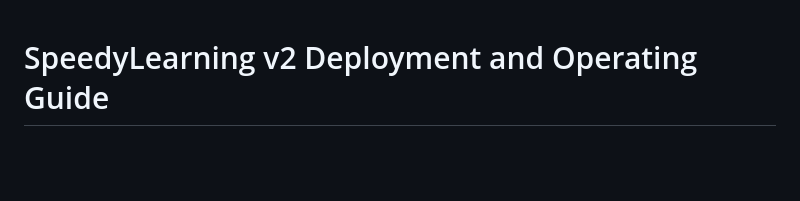
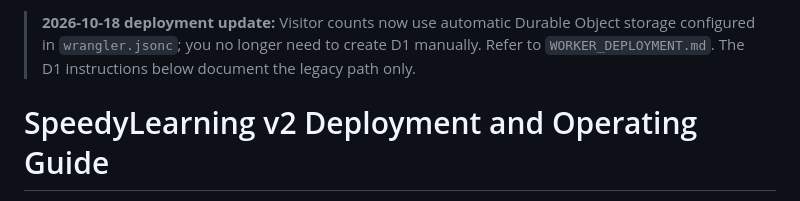
Before and after one commit to Syberverse-Portal/Speedylearning, a Markdown page: SPEEDYLEARNING_V2_DEPLOYMENT.md, the part around the change. Drawn GitHub-style; blank space fills up the shorter version.

Commit message:
Update deployment guidance for automatically provisioned visitor counter

```diff
--- a/SPEEDYLEARNING_V2_DEPLOYMENT.md
+++ b/SPEEDYLEARNING_V2_DEPLOYMENT.md
@@ -1,3 +1,5 @@
+> **2026-10-18 deployment update:** Visitor counts now use automatic Durable Object storage configured in `wrangler.jsonc`; you no longer need to create D1 manually. Refer to `WORKER_DEPLOYMENT.md`. The D1 instructions below document the legacy path only.
+
 # SpeedyLearning v2 Deployment and Operating Guide
 
 This branch provides: device-local personalised practice plans and parent reports, accessibility preferences, optional offline learning shell, PWA manifest, privacy information and a Cloudflare Pages advanced-mode Worker offering anonymous visit counts.
```
